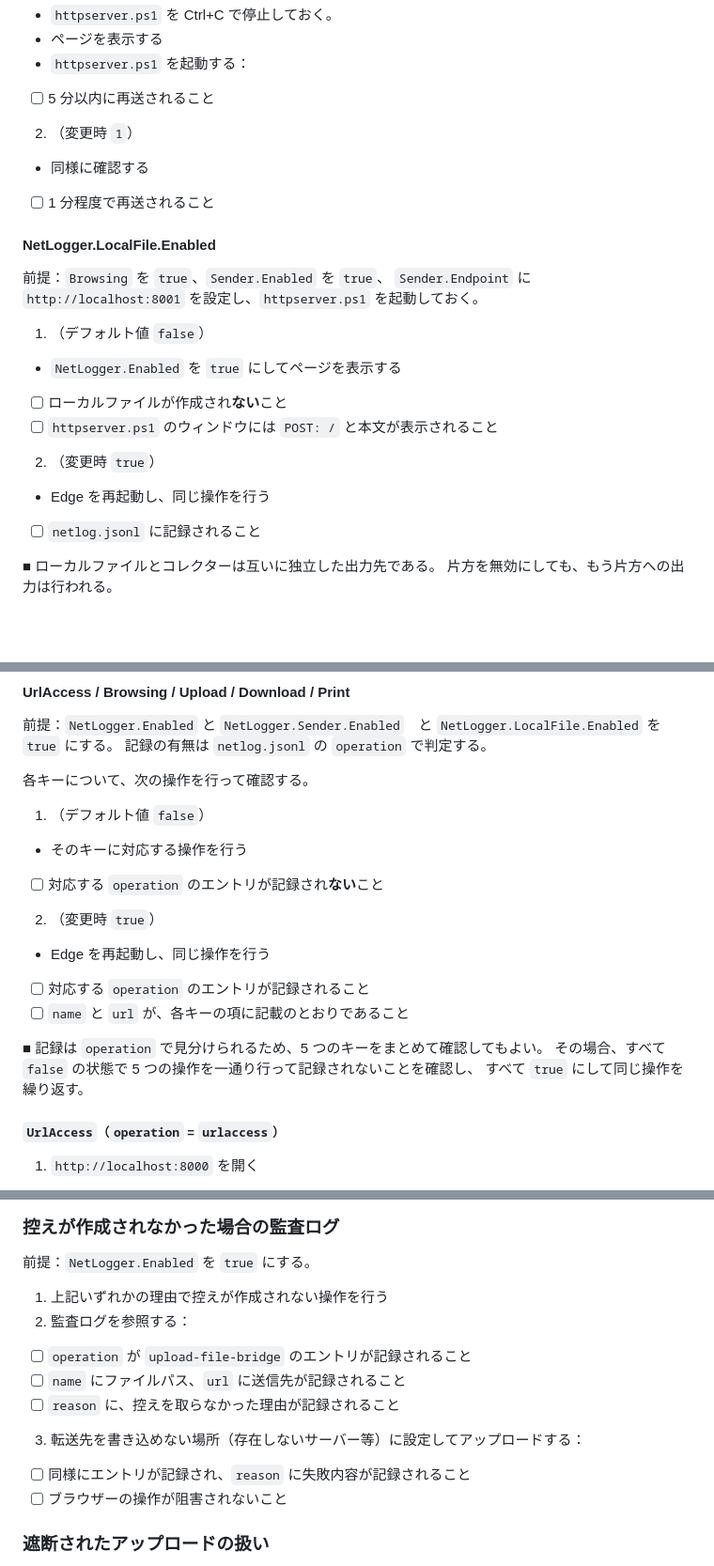
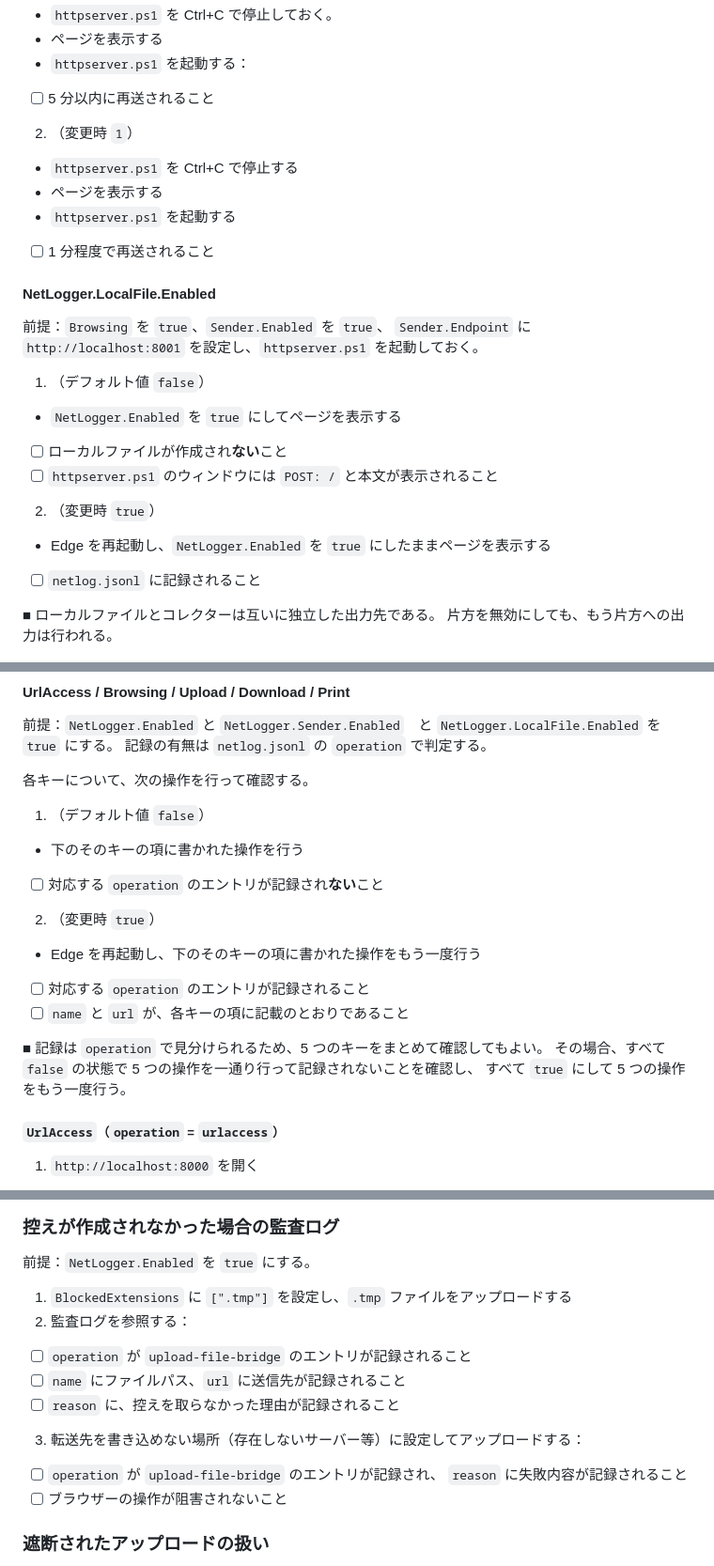
Before and after one commit to clear-code/BrowserGuard, a Markdown page: docs/連結テスト手順書.md, 3 parts joined by grey strips. Shown at 94% size. Rendered like a GitHub page; blank space fills up the shorter version.

```diff
--- a/docs/連結テスト手順書.md
+++ b/docs/連結テスト手順書.md
@@ -406,7 +407,9 @@ toc-own-page: true
   * `httpserver.ps1` を起動する：
   * [ ] 5 分以内に再送されること
 2. （変更時 `1`）
-  * 同様に確認する
+  * `httpserver.ps1` を Ctrl+C で停止する
+  * ページを表示する
+  * `httpserver.ps1` を起動する
   * [ ] 1 分程度で再送されること
 
 #### NetLogger.LocalFile.Enabled
@@ -419,7 +422,7 @@ toc-own-page: true
   * [ ] ローカルファイルが作成され**ない**こと
   * [ ] `httpserver.ps1` のウィンドウには `POST: /` と本文が表示されること
 2. （変更時 `true`）
-  * Edge を再起動し、同じ操作を行う
+  * Edge を再起動し、`NetLogger.Enabled` を `true` にしたままページを表示する
   * [ ] `netlog.jsonl` に記録されること
 
 ■ ローカルファイルとコレクターは互いに独立した出力先である。
@@ -469,16 +473,16 @@ toc-own-page: true
 各キーについて、次の操作を行って確認する。
 
 1. （デフォルト値 `false`）
-  * そのキーに対応する操作を行う
+  * 下のそのキーの項に書かれた操作を行う
   * [ ] 対応する `operation` のエントリが記録され**ない**こと
 2. （変更時 `true`）
-  * Edge を再起動し、同じ操作を行う
+  * Edge を再起動し、下のそのキーの項に書かれた操作をもう一度行う
   * [ ] 対応する `operation` のエントリが記録されること
   * [ ] `name` と `url` が、各キーの項に記載のとおりであること
 
 ■ 記録は `operation` で見分けられるため、5 つのキーをまとめて確認してもよい。
   その場合、すべて `false` の状態で 5 つの操作を一通り行って記録されないことを確認し、
-  すべて `true` にして同じ操作を繰り返す。
+  すべて `true` にして 5 つの操作をもう一度行う。
 
 ##### `UrlAccess`（`operation` = `urlaccess`）
 
@@ -1138,14 +1142,15 @@ $env:USERPROFILE
 
 前提：`NetLogger.Enabled` を `true` にする。
 
-1. 上記いずれかの理由で控えが作成されない操作を行う
+1. `BlockedExtensions` に `[".tmp"]` を設定し、`.tmp` ファイルをアップロードする
 2. 監査ログを参照する：
   * [ ] `operation` が `upload-file-bridge` のエントリが記録されること
   * [ ] `name` にファイルパス、`url` に送信先が記録されること
   * [ ] `reason` に、控えを取らなかった理由が記録されること
 
 3. 転送先を書き込めない場所（存在しないサーバー等）に設定してアップロードする：
-  * [ ] 同様にエントリが記録され、`reason` に失敗内容が記録されること
+  * [ ] `operation` が `upload-file-bridge` のエントリが記録され、
+        `reason` に失敗内容が記録されること
   * [ ] ブラウザーの操作が阻害されないこと
 
 ### 遮断されたアップロードの扱い
```
Also changed, not shown: other parts of docs/連結テスト手順書.md (+24 -21 lines).
